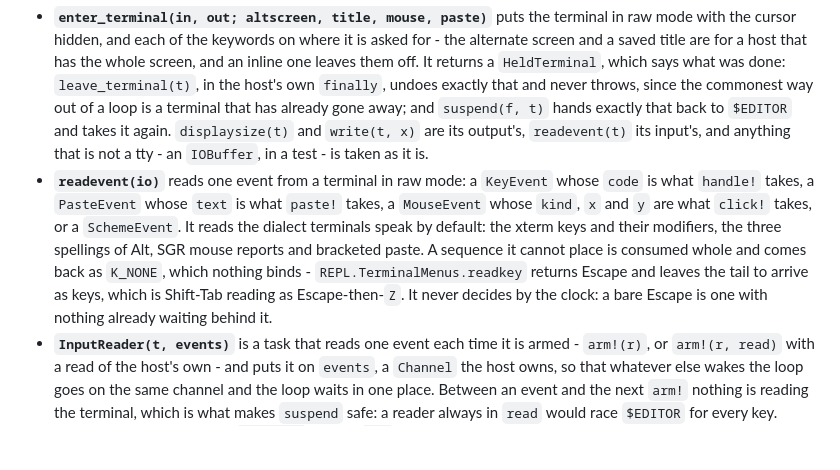
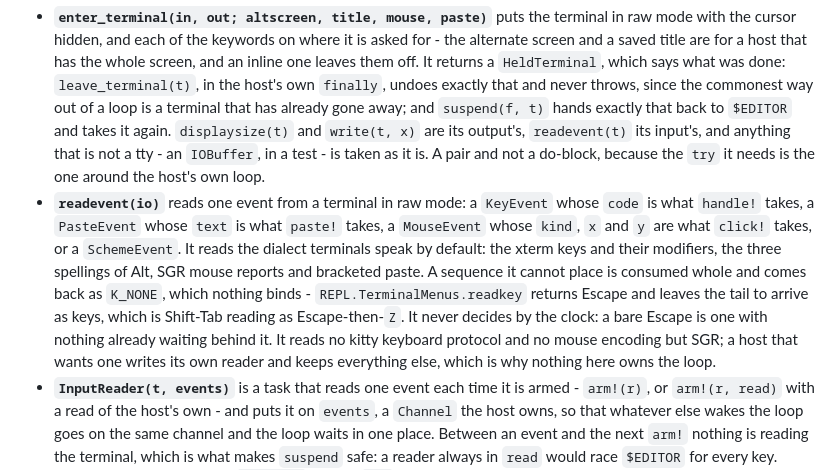
Before and after one commit to vtjnash/TermInput.jl, a Markdown page: README.md, the part around the change. GitHub-like rendering; blank space fills up the shorter version.

Commit message:
the README says what readevent does not read, and why the terminal is a pair
Two things the plan that moved the helpers here had decided and nothing
said yet: `readevent` reads no kitty keyboard protocol and no mouse encoding
but SGR, and a host that wants one swaps the reader and keeps the rest; and
`enter_terminal` and `leave_terminal` are a pair rather than a do-block
because the `try` they need is the one around the host's loop.

Co-Authored-By: Claude Opus 5.5 <noreply@anthropic.com>
Claude-Session: https://claude.ai/code/session_01SxE5t3vBYSiXe48tMLKM7P

```diff
--- a/README.md
+++ b/README.md
@@ -77,7 +77,8 @@ itself and takes none of what follows. A host that has nothing composes these.
   `suspend(f, t)` hands exactly that back to `$EDITOR` and takes it again.
   `displaysize(t)` and `write(t, x)` are its output's, `readevent(t)` its
   input's, and anything that is not a tty - an `IOBuffer`, in a test - is
-  taken as it is.
+  taken as it is. A pair and not a do-block, because the `try` it needs is
+  the one around the host's own loop.
 * **`readevent(io)`** reads one event from a terminal in raw mode: a
   `KeyEvent` whose `code` is what `handle!` takes, a `PasteEvent` whose `text`
   is what `paste!` takes, a `MouseEvent` whose `kind`, `x` and `y` are what
@@ -88,6 +89,9 @@ itself and takes none of what follows. A host that has nothing composes these.
   `REPL.TerminalMenus.readkey` returns Escape and leaves the tail to arrive
   as keys, which is Shift-Tab reading as Escape-then-`Z`. It never decides
   by the clock: a bare Escape is one with nothing already waiting behind it.
+  It reads no kitty keyboard protocol and no mouse encoding but SGR; a host
+  that wants one writes its own reader and keeps everything else, which is
+  why nothing here owns the loop.
 * **`InputReader(t, events)`** is a task that reads one event each time it is
   armed - `arm!(r)`, or `arm!(r, read)` with a read of the host's own - and puts
   it on `events`, a `Channel` the host owns, so that whatever else wakes the
```
